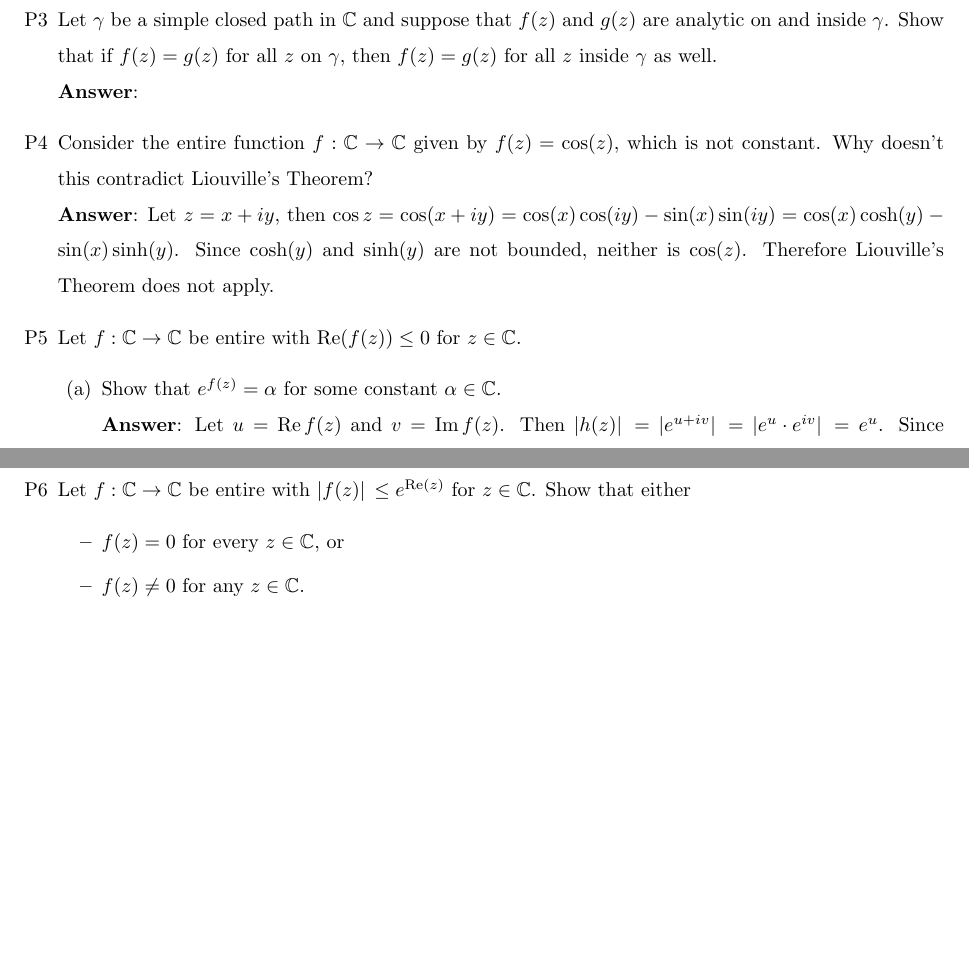
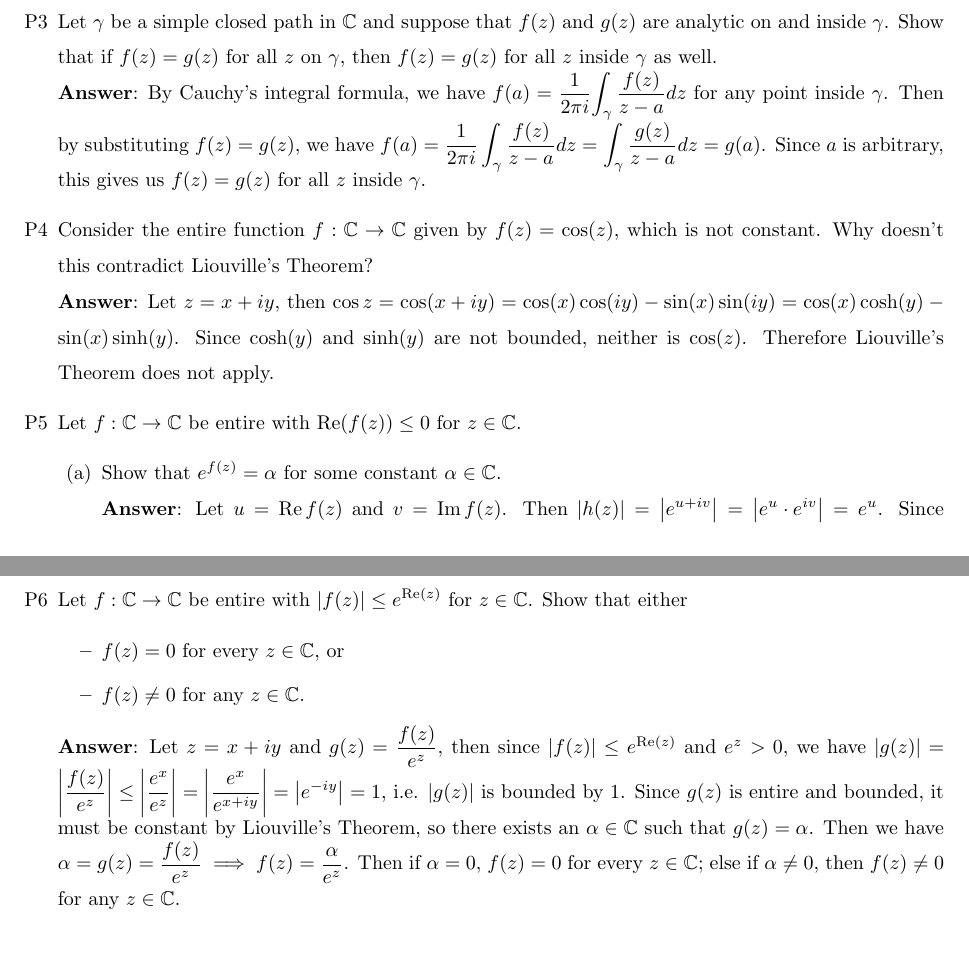
Before and after one commit to jiapingzeng/fall2020, a LaTeX problem sheet (math132/hw5/hw5.tex): two parts of pages 2 and 3 of 3, joined at a grey line, cut so that both start at the same text, the shorter picture padded with empty space. Compiled offline with pdfLaTeX.

Commit message:
finished math 132 hw5

```diff
--- a/math132/hw5/hw5.tex
+++ b/math132/hw5/hw5.tex
@@ -43,20 +43,21 @@
                         \textbf{Answer}: Using part (c) we have $\mathlarger{\int_\gamma\frac{e^z\sin z}{z(z-\pi)}dz=\int_\gamma\frac{e^z\sin z}{-\pi z}+\int_\gamma\frac{e^z\sin z}{\pi(z-\pi)}}$. We can now evaluate the two integrals separately. Let $f(z)=e^z\sin z$, $a=0$ and $b=\pi$. Then by Cauchy's integral formula we have $\mathlarger{\int_\gamma\frac{e^z\sin z}{-\pi z}=2\pi if(a)}=0$ and $\mathlarger{\int_\gamma\frac{e^z\sin z}{\pi(z-\pi)}=2\pi if(b)=0}$. Therefore $\mathlarger{\int_\gamma\frac{e^z\sin z}{z(z-\pi)}dz}=0$.
             \end{itemize}
       \item [P3] Let $\gamma$ be a simple closed path in $\mathbb{C}$ and suppose that $f(z)$ and $g(z)$ are analytic on and inside $\gamma$. Show that if $f(z)=g(z)$ for all $z$ on $\gamma$, then $f(z)=g(z)$ for all $z$ inside $\gamma$ as well.\\
-          \textbf{Answer}:
+            \textbf{Answer}: By Cauchy's integral formula, we have $f(a)=\dfrac{1}{2\pi i}\mathlarger{\int_\gamma \dfrac{f(z)}{z-a}dz}$ for any point inside $\gamma$. Then by substituting $f(z)=g(z)$, we have $\mathlarger{f(a)=\dfrac{1}{2\pi i}\int_\gamma \dfrac{f(z)}{z-a}dz=\int_\gamma \dfrac{g(z)}{z-a}dz}=g(a)$. Since $a$ is arbitrary, this gives us $f(z)=g(z)$ for all $z$ inside $\gamma$.
       \item [P4] Consider the entire function $f:\mathbb{C}\rightarrow\mathbb{C}$ given by $f(z)=\cos(z)$, which is not constant. Why doesn't this contradict Liouville's Theorem?\\
             \textbf{Answer}: Let $z=x+iy$, then $\cos z=\cos(x+iy)=\cos(x)\cos(iy)-\sin(x)\sin(iy)=\cos(x)\cosh(y)-\sin(x)\sinh(y)$. Since $\cosh(y)$ and $\sinh(y)$ are not bounded, neither is $\cos(z)$. Therefore Liouville's Theorem does not apply.
       \item [P5] Let $f:\mathbb{C}\rightarrow\mathbb{C}$ be entire with $\Re(f(z))\leq 0$ for $z\in\mathbb{C}$.
             \begin{itemize}
                   \item [(a)] Show that $e^{f(z)}=\alpha$ for some constant $\alpha\in\mathbb{C}$.\\
-                    \textbf{Answer}: Let $u=\Re f(z)$ and $v=\Im f(z)$. Then $\abs*{h(z)}=\abs*{e^{u+iv}}=\abs*{e^u\cdot e^{iv}}=e^u$. Since $u=\Re f(z)\leq 0$, we have $\abs*{h(z)}\leq 0$. Therefore $h(z)$ is entire and bounded, then by Liouville's Theorem it is constant.
+                        \textbf{Answer}: Let $u=\Re f(z)$ and $v=\Im f(z)$. Then $\abs{h(z)}=\abs{e^{u+iv}}=\abs{e^u\cdot e^{iv}}=e^u$. Since $u=\Re f(z)\leq 0$, we have $\abs{h(z)}\leq 0$. Therefore $h(z)$ is entire and bounded, then by Liouville's Theorem it is constant.
                   \item [(b)] Show that $f(z)=\beta$ for some constant $\beta\in\mathbb{C}$.\\
                         \textbf{Answer}: Since $e^{f(z)}=\alpha$, we can differentiate both sides which gives us $f'(z)e^{f(z)}=0$. Since $e^{f(z)}$ is always nonzero, we must have $f'(z)=0$. Therefore $f(z)$ is constant.
             \end{itemize}
-    \item [P6] Let $f:\mathbb{C}\rightarrow\mathbb{C}$ be entire with $\abs*{f(z)}\leq e^{\Re(z)}$ for $z\in\mathbb{C}$. Show that either
+      \item [P6] Let $f:\mathbb{C}\rightarrow\mathbb{C}$ be entire with $\abs{f(z)}\leq e^{\Re(z)}$ for $z\in\mathbb{C}$. Show that either
             \begin{itemize}
                   \item $f(z)=0$ for every $z\in\mathbb{C}$, or
                   \item $f(z)\neq 0$ for any $z\in\mathbb{C}$.
             \end{itemize}
+            \textbf{Answer}: Let $z=x+iy$ and $g(z)=\dfrac{f(z)}{e^z}$, then since $\abs{f(z)}\leq e^{\Re(z)}$ and $e^z>0$, we have $\abs{g(z)}=\abs{\dfrac{f(z)}{e^z}}\leq\abs{\dfrac{e^x}{e^z}}=\abs{\dfrac{e^x}{e^{x+iy}}}=\abs{e^{-iy}}=1$, i.e. $\abs{g(z)}$ is bounded by $1$. Since $g(z)$ is entire and bounded, it must be constant by Liouville's Theorem, so there exists an $\alpha\in\mathbb{C}$ such that $g(z)=\alpha$. Then we have $\alpha=g(z)=\dfrac{f(z)}{e^z}\implies f(z)=\dfrac{\alpha}{e^z}$. Then if $\alpha=0$, $f(z)=0$ for every $z\in\mathbb{C}$; else if $\alpha\neq 0$, then $f(z)\neq 0$ for any $z\in\mathbb{C}$.
 \end{itemize}
 \end{document}
```
Also changed, not shown: math132/hw5/hw5.pdf. Lines whose indentation alone changed are shown as unchanged.
